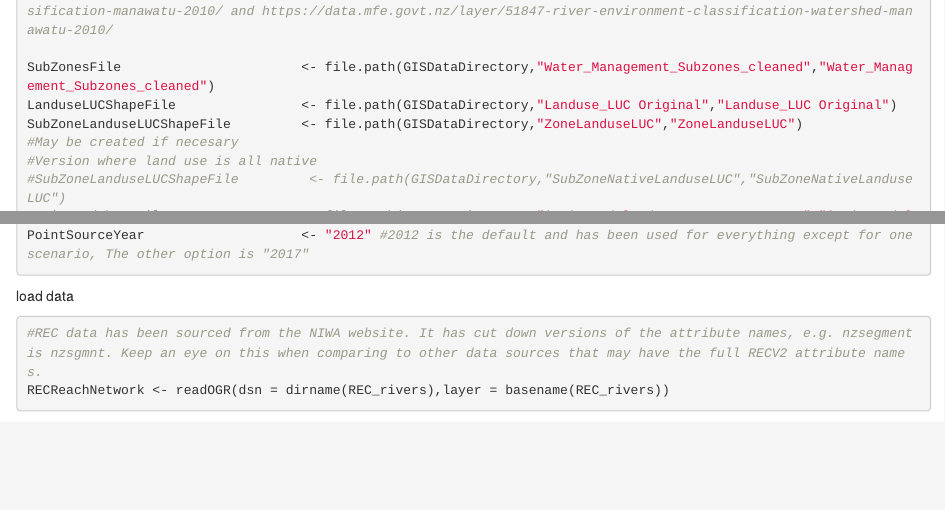
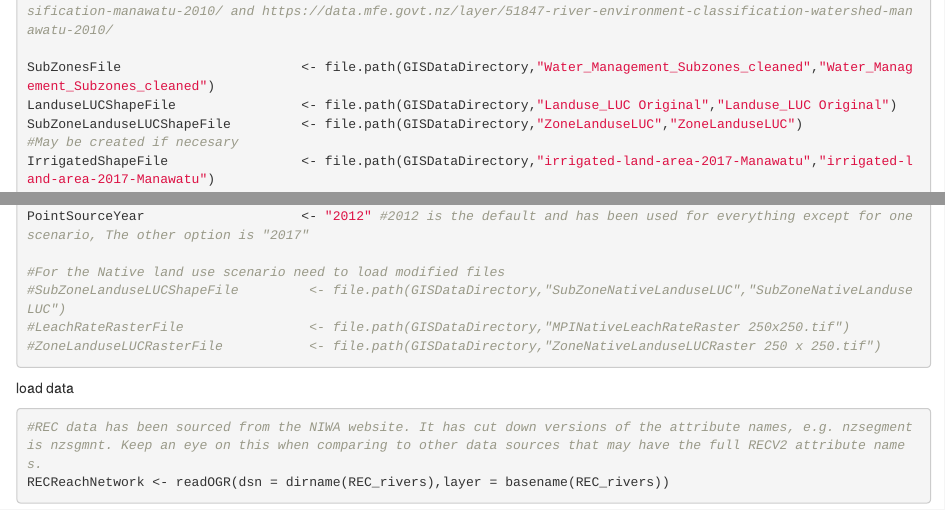
Before and after one commit to RainfallNZ/CASM_Horizons, an R Markdown document (HorizonsCASMPreProcess.Rmd): the page in a window 1100 px wide, from 8500 px down, and a second part further down, joined at a grey line. Rendered offline with R 4.5, knitr and Pandoc, with nearby package versions; some code elsewhere in the file could not run offline; long lines of code are wrapped.

Commit message:
Small edit to make it more obvious how to handle the "native" scenario

````diff
--- a/HorizonsCASMPreProcess.Rmd
+++ b/HorizonsCASMPreProcess.Rmd
@@ -399,8 +399,6 @@ REC_rivers <- file.path(GISDataDirectory,"RECV2-Riverlines-Horizons","RECV2-Rive
 SubZonesFile                       <- file.path(GISDataDirectory,"Water_Management_Subzones_cleaned","Water_Management_Subzones_cleaned")
 LanduseLUCShapeFile                <- file.path(GISDataDirectory,"Landuse_LUC Original","Landuse_LUC Original")
 SubZoneLanduseLUCShapeFile         <- file.path(GISDataDirectory,"ZoneLanduseLUC","ZoneLanduseLUC")                   #May be created if necesary
-#Version where land use is all native
-#SubZoneLanduseLUCShapeFile         <- file.path(GISDataDirectory,"SubZoneNativeLanduseLUC","SubZoneNativeLanduseLUC")
 IrrigatedShapeFile                 <- file.path(GISDataDirectory,"irrigated-land-area-2017-Manawatu","irrigated-land-area-2017-Manawatu")
 IrrigableShapefile                 <- file.path(GISDataDirectory,"IrrigableLand","Irrigable-Horizons")
 PAWShapeFile                       <- file.path(GISDataDirectory,"FSL_Horizons","FSL_Horizons")
@@ -442,6 +439,12 @@ CASMCalibrationSummaryFile         <- file.path(DataDirectory,"attenuation summa
 CASMInputFile                      <- file.path(DataDirectory,"CASM-Inputs_20200513.xlsx")   #A recent "baseline" scenario version, either with or without the Tim Cox corrections
 PointSourceExtraDataFile           <- file.path(DataDirectory,"pointSourcesTN_2012And2017.xlsx")
 PointSourceYear                    <- "2012" #2012 is the default and has been used for everything except for one scenario, The other option is "2017"
+
+#For the Native land use scenario need to load modified files
+#SubZoneLanduseLUCShapeFile         <- file.path(GISDataDirectory,"SubZoneNativeLanduseLUC","SubZoneNativeLanduseLUC")
+#LeachRateRasterFile                <- file.path(GISDataDirectory,"MPINativeLeachRateRaster 250x250.tif")
+#ZoneLanduseLUCRasterFile           <- file.path(GISDataDirectory,"ZoneNativeLanduseLUCRaster 250 x 250.tif")
+
 ```
 
 
````
Also changed, not shown: HorizonsCASMPreProcess.Rmd (3 more changed lines).
